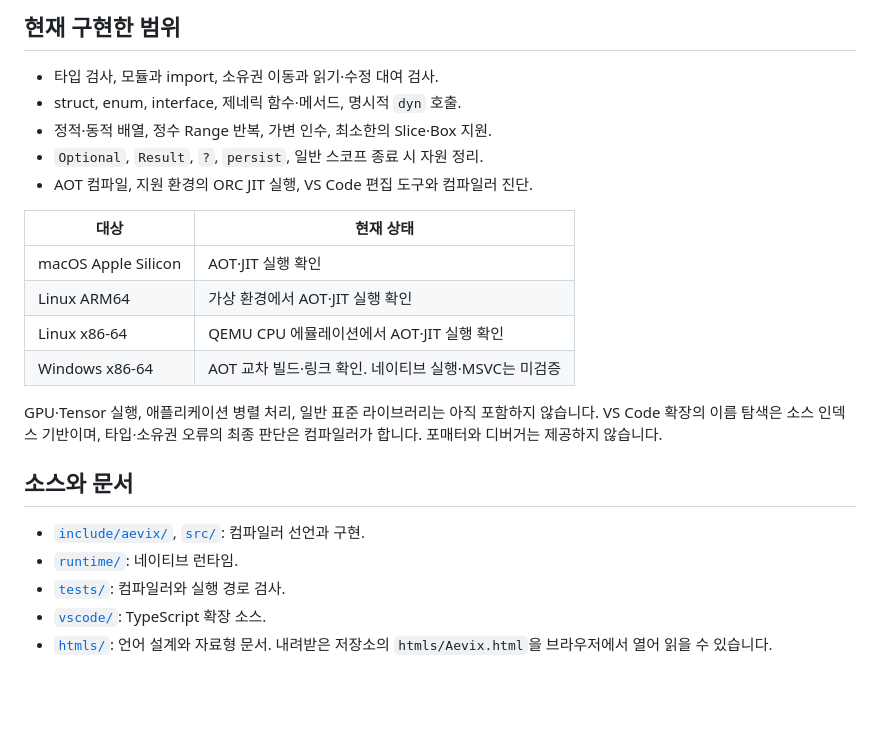
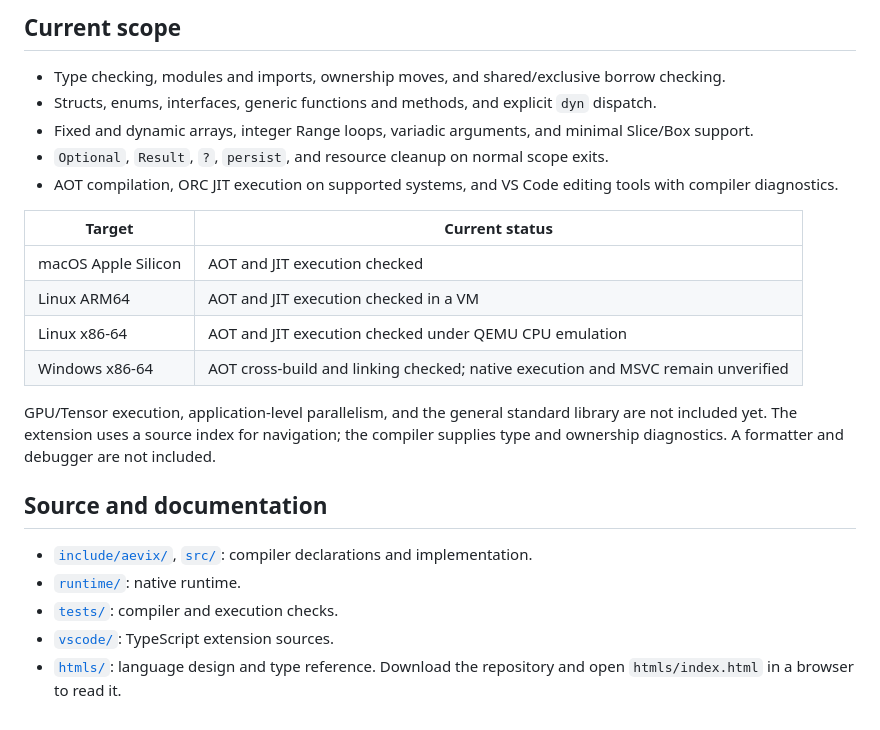
Before and after one commit to mirukuSora2026/Aevix-lang, a Markdown page: README.md, the part around one of its changes. Rendered like a GitHub page; blank space fills up the shorter version.

```diff
--- a/README.md
+++ b/README.md
@@ -98,25 +97,25 @@ Remote SSH나 원격 환경을 사용한다면 확장·컴파일러·소스를
 
-## 현재 구현한 범위
+## Current scope
 
-- 타입 검사, 모듈과 import, 소유권 이동과 읽기·수정 대여 검사.
-- struct, enum, interface, 제네릭 함수·메서드, 명시적 `dyn` 호출.
-- 정적·동적 배열, 정수 Range 반복, 가변 인수, 최소한의 Slice·Box 지원.
-- `Optional`, `Result`, `?`, `persist`, 일반 스코프 종료 시 자원 정리.
-- AOT 컴파일, 지원 환경의 ORC JIT 실행, VS Code 편집 도구와 컴파일러 진단.
+- Type checking, modules and imports, ownership moves, and shared/exclusive borrow checking.
+- Structs, enums, interfaces, generic functions and methods, and explicit `dyn` dispatch.
+- Fixed and dynamic arrays, integer Range loops, variadic arguments, and minimal Slice/Box support.
+- `Optional`, `Result`, `?`, `persist`, and resource cleanup on normal scope exits.
+- AOT compilation, ORC JIT execution on supported systems, and VS Code editing tools with compiler diagnostics.
 
-| 대상 | 현재 상태 |
+| Target | Current status |
 | --- | --- |
-| macOS Apple Silicon | AOT·JIT 실행 확인 |
-| Linux ARM64 | 가상 환경에서 AOT·JIT 실행 확인 |
-| Linux x86-64 | QEMU CPU 에뮬레이션에서 AOT·JIT 실행 확인 |
-| Windows x86-64 | AOT 교차 빌드·링크 확인. 네이티브 실행·MSVC는 미검증 |
+| macOS Apple Silicon | AOT and JIT execution checked |
+| Linux ARM64 | AOT and JIT execution checked in a VM |
+| Linux x86-64 | AOT and JIT execution checked under QEMU CPU emulation |
+| Windows x86-64 | AOT cross-build and linking checked; native execution and MSVC remain unverified |
 
-GPU·Tensor 실행, 애플리케이션 병렬 처리, 일반 표준 라이브러리는 아직 포함하지 않습니다. VS Code 확장의 이름 탐색은 소스 인덱스 기반이며, 타입·소유권 오류의 최종 판단은 컴파일러가 합니다. 포매터와 디버거는 제공하지 않습니다.
+GPU/Tensor execution, application-level parallelism, and the general standard library are not included yet. The extension uses a source index for navigation; the compiler supplies type and ownership diagnostics. A formatter and debugger are not included.
 
-## 소스와 문서
+## Source and documentation
 
-- [`include/aevix/`](include/aevix/), [`src/`](src/): 컴파일러 선언과 구현.
-- [`runtime/`](runtime/): 네이티브 런타임.
-- [`tests/`](tests/): 컴파일러와 실행 경로 검사.
-- [`vscode/`](vscode/): TypeScript 확장 소스.
-- [`htmls/`](htmls/): 언어 설계와 자료형 문서. 내려받은 저장소의 `htmls/Aevix.html`을 브라우저에서 열어 읽을 수 있습니다.
+- [`include/aevix/`](include/aevix/), [`src/`](src/): compiler declarations and implementation.
+- [`runtime/`](runtime/): native runtime.
+- [`tests/`](tests/): compiler and execution checks.
+- [`vscode/`](vscode/): TypeScript extension sources.
+- [`htmls/`](htmls/): language design and type reference. Download the repository and open `htmls/index.html` in a browser to read it.
```
Also changed, not shown: other parts of README.md (+24 -25 lines).
